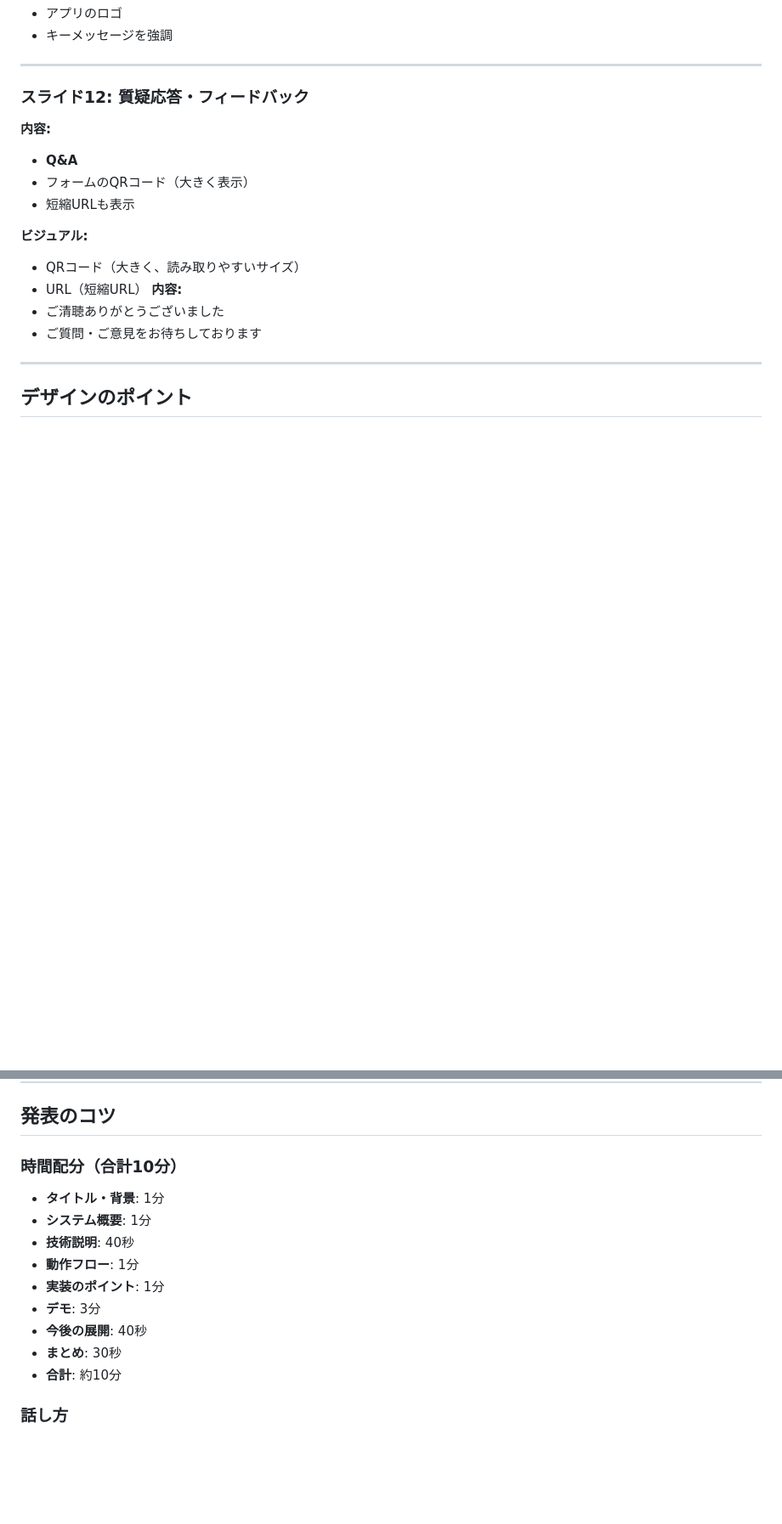
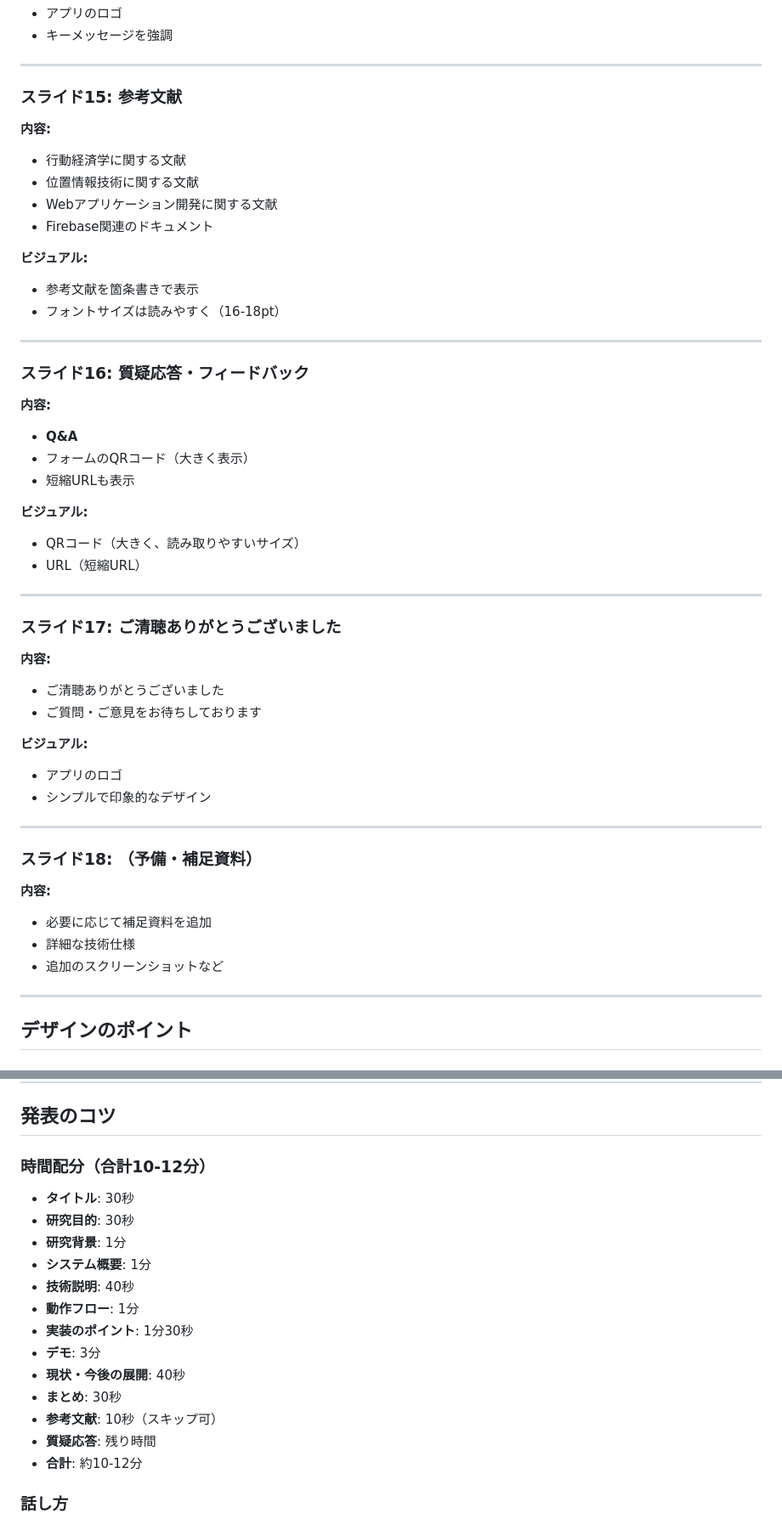
Before and after one commit to uriuri4321-eng/ikerukane-app, a Markdown page: 発表スライド構成案.md, 2 parts joined by grey strips. Shown: that part at 85% size. GitHub-like rendering; blank space fills up the shorter version.

```diff
--- a/発表スライド構成案.md
+++ b/発表スライド構成案.md
@@ -124,7 +163,20 @@
 
 ---
 
-### スライド12: 質疑応答・フィードバック
+### スライド15: 参考文献
+**内容:**
+- 行動経済学に関する文献
+- 位置情報技術に関する文献
+- Webアプリケーション開発に関する文献
+- Firebase関連のドキュメント
+
+**ビジュアル:**
+- 参考文献を箇条書きで表示
+- フォントサイズは読みやすく（16-18pt）
+
+---
+
+### スライド16: 質疑応答・フィードバック
 **内容:**
 - **Q&A**
 - フォームのQRコード（大きく表示）
@@ -133,9 +185,25 @@
 **ビジュアル:**
 - QRコード（大きく、読み取りやすいサイズ）
 - URL（短縮URL）
+
+---
+
+### スライド17: ご清聴ありがとうございました
 **内容:**
 - ご清聴ありがとうございました
 - ご質問・ご意見をお待ちしております
+
+**ビジュアル:**
+- アプリのロゴ
+- シンプルで印象的なデザイン
+
+---
+
+### スライド18: （予備・補足資料）
+**内容:**
+- 必要に応じて補足資料を追加
+- 詳細な技術仕様
+- 追加のスクリーンショットなど
 
 ---
 
@@ -166,16 +234,20 @@
 
 ## 発表のコツ
 
-### 時間配分（合計10分）
-- **タイトル・背景**: 1分
+### 時間配分（合計10-12分）
+- **タイトル**: 30秒
+- **研究目的**: 30秒
+- **研究背景**: 1分
 - **システム概要**: 1分
 - **技術説明**: 40秒
 - **動作フロー**: 1分
-- **実装のポイント**: 1分
+- **実装のポイント**: 1分30秒
 - **デモ**: 3分
-- **今後の展開**: 40秒
+- **現状・今後の展開**: 40秒
 - **まとめ**: 30秒
-- **合計**: 約10分
+- **参考文献**: 10秒（スキップ可）
+- **質疑応答**: 残り時間
+- **合計**: 約10-12分
 
 ### 話し方
 - ゆっくり、はっきりと
```
Also changed, not shown: other parts of 発表スライド構成案.md (+58 -19 lines).
